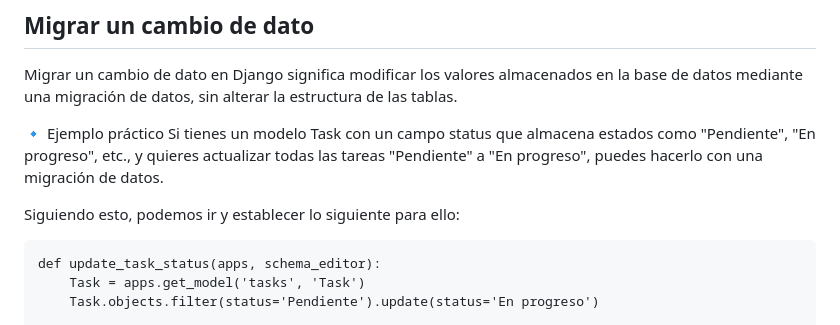
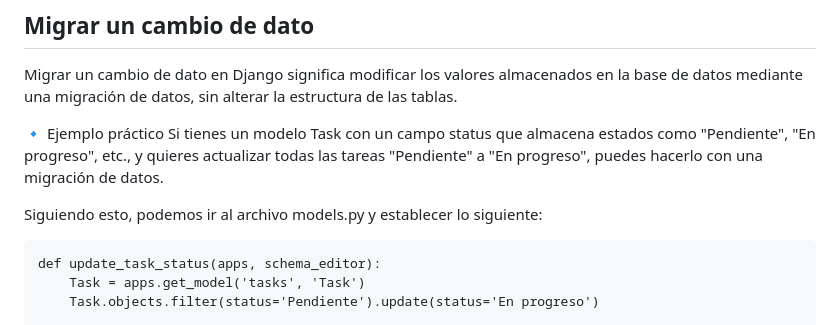
Before and after one commit to byrejaxxmodz/Django-, a Markdown page: README.md, the part around the change. GitHub-like rendering.

Commit message:
Update README.md
clarification made

````diff
--- a/README.md
+++ b/README.md
@@ -1592,7 +1592,7 @@ Migrar un cambio de dato en Django significa modificar los valores almacenados e
 🔹 Ejemplo práctico
 Si tienes un modelo Task con un campo status que almacena estados como "Pendiente", "En progreso", etc., y quieres actualizar todas las tareas "Pendiente" a "En progreso", puedes hacerlo con una migración de datos.
 
-Siguiendo esto, podemos ir y establecer lo siguiente para ello:
+Siguiendo esto, podemos ir al archivo models.py y establecer lo siguiente:
 ```
 def update_task_status(apps, schema_editor):
     Task = apps.get_model('tasks', 'Task')
````
